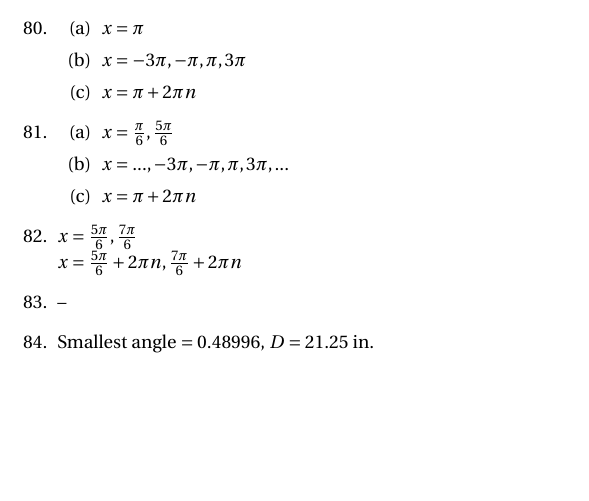
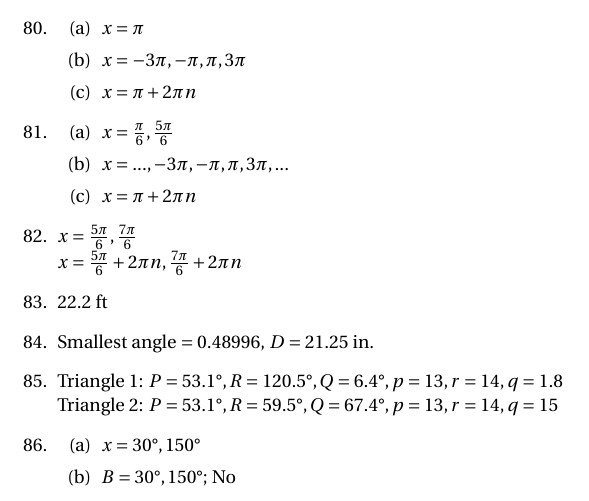
Before and after one commit to jwspence4/im2, a LaTeX document (im2_book3_selected_answers.tex): part of page 6 of 6, cut so that both start at the same text, the shorter picture padded with empty space. Compiled offline with pdfLaTeX.

Commit message:
83, 85-87

```diff
--- a/im2_book3_selected_answers.tex
+++ b/im2_book3_selected_answers.tex
@@ -561,9 +561,22 @@
 \item $x = \frac{5\pi}{6}, \frac{7\pi}{6}$ \newline
 $x = \frac{5\pi}{6} + 2\pi n, \frac{7\pi}{6} + 2\pi n$
 
-\item --
+\item 22.2 ft
 
 \item Smallest angle $= 0.48996$, $D = 21.25$ in.
+
+\item Triangle 1: $P = 53.1\degree, R = 120.5\degree, Q = 6.4\degree, p = 13, r = 14, q = 1.8$ \newline
+	Triangle 2: $P = 53.1\degree, R = 59.5\degree, Q = 67.4\degree, p = 13, r = 14, q = 15$
+
+\item
+
+	\begin{enumerate}
+
+	\item $x = 30\degree, 150\degree$
+
+	\item $B = 30\degree, 150\degree$; No
+
+	\end{enumerate}
 
 \end{enumerate}
 
```
Also changed, not shown: im2_book3_selected_answers.pdf.
